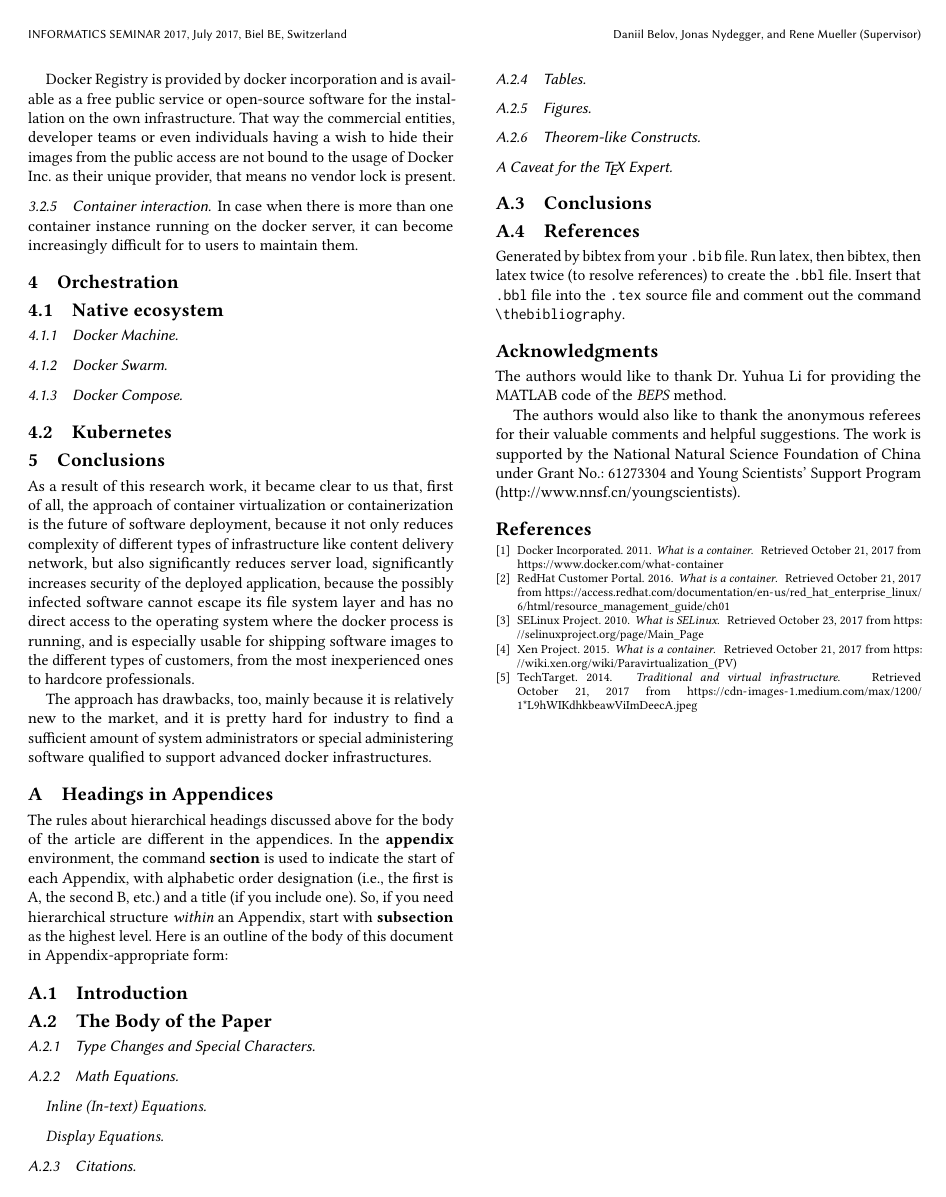
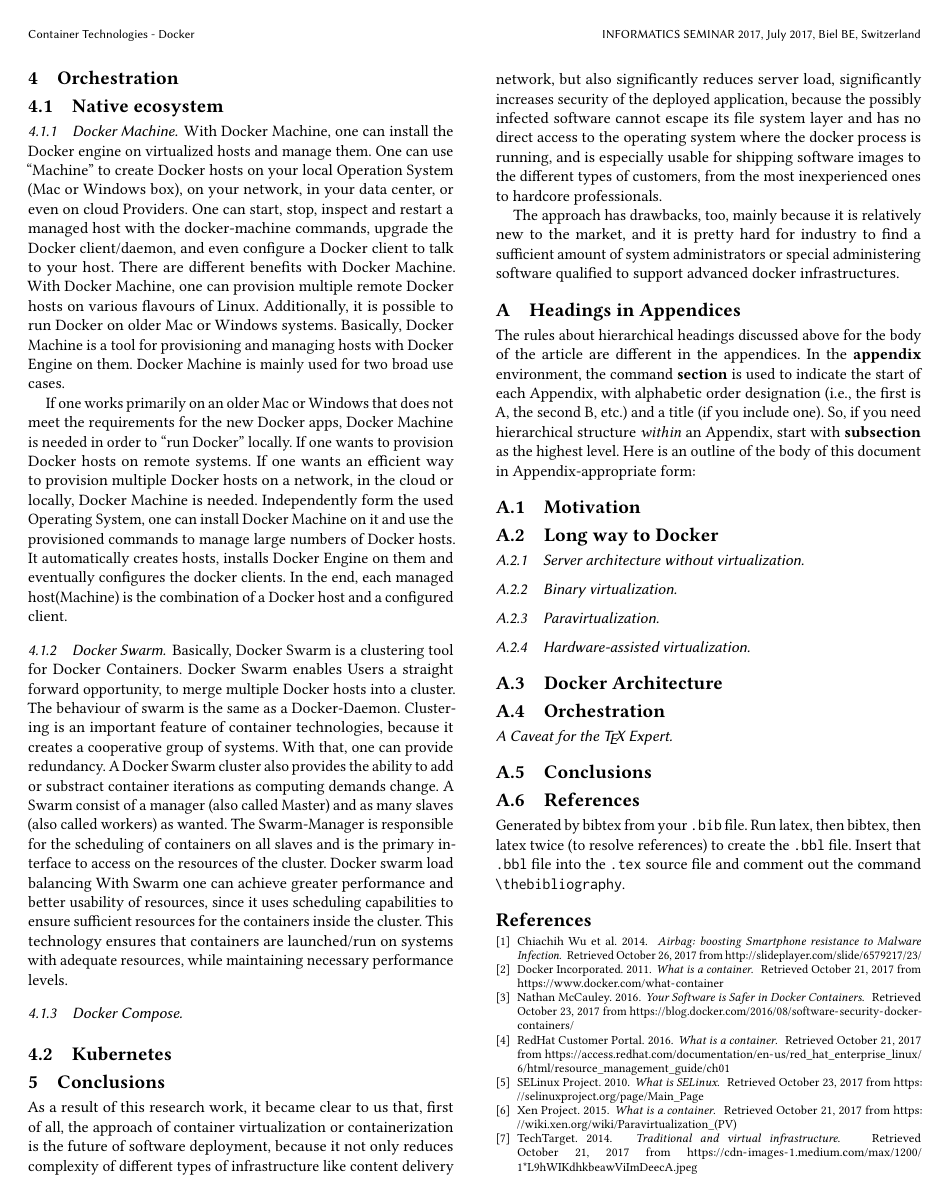
Before and after one commit to danbelov/InfSem, a LaTeX paper (sample-sigconf.tex, which reads samplebody-conf.tex): page 4 of 4 before the commit and page 5 of 5 after it. Compiled offline with pdfLaTeX.

Commit message:
Merged my work and that made by the colleague

```diff
--- a/sample-sigconf.tex
+++ b/sample-sigconf.tex
@@ -58,7 +58,7 @@
 }
 \email{jonas.nydegger@students.bfh.ch}
 
-\author{Rene Mueller (Supervisor)}
+\author{Ren\'e M\"uller (Supervisor)}
 %\authornote{Project Supervisor}
 \affiliation{%
   \institution{Bern University of Applied Sciences}
--- a/samplebody-conf.tex
+++ b/samplebody-conf.tex
@@ -209,3 +248,6 @@
 because without it would not have been possible to isolate files or ports
 of the containers from the other containers trying to access this files,
 which in turn would have led to security issues.
+Docker employees have even described their software as being "Secure by Default"
+in their blog post \cite{SELinuxDockBlog} because of an advantageous
+usage of this technology
@@ -296,9 +336,10 @@
 are not bound to the usage of Docker Inc. as their unique provider, that means
 no vendor lock is present.
 
-\subsubsection{Container interaction}
+\subsubsection{Docker on Windows}
 
 In case when there is more than one container
 instance running on the docker server, it can become increasingly difficult for
 to users to maintain them.
 
+\subsubsection{Container interaction}
@@ -309,6 +360,54 @@
 \subsubsection{Docker Machine}
 
+With Docker Machine, one can install the Docker engine on virtualized
+hosts and manage them. One can use “Machine” to create Docker
+hosts on your local Operation System (Mac or Windows box), on your
+network, in your data center, or even on cloud Providers.
+One can start, stop, inspect and restart a managed host
+with the docker-machine commands, upgrade the Docker client/daemon, and
+even configure a Docker client to talk to your host. There are different
+benefits with Docker Machine. With Docker Machine, one can provision
+multiple remote Docker hosts on various flavours of Linux.
+Additionally, it is possible to run Docker on older Mac or Windows systems.
+Basically, Docker Machine is a tool for provisioning and
+managing hosts with Docker Engine on them.
+Docker Machine is mainly used for two broad use cases.
+
+If one works primarily on an older Mac or Windows that
+does not meet the requirements for the new Docker apps,
+Docker Machine is needed in order to “run Docker” locally.
+If one wants to provision Docker hosts on remote systems.
+If one wants an efficient way to provision multiple Docker hosts on a network,
+in the cloud or locally, Docker Machine is needed.
+Independently form the used Operating System, one can install
+Docker Machine on it and use the provisioned commands to manage
+large numbers of Docker hosts. It automatically creates hosts,
+installs Docker Engine on them and eventually
+configures the docker clients. In the end, each managed
+host(Machine) is the combination of a Docker host and a configured client.
+
 \subsubsection{Docker Swarm}
+
+Basically, Docker Swarm is a clustering tool for Docker Containers.
+Docker Swarm enables Users a straight forward opportunity,
+to merge multiple Docker hosts into a cluster.
+The behaviour of swarm is the same as a Docker-Daemon.
+Clustering is an important feature of container technologies,
+because it creates a cooperative group of systems.
+With that, one can provide redundancy. A Docker Swarm cluster also provides the
+ability to add or substract container iterations as computing demands change.
+A Swarm consist of a manager (also called Master) and
+as many slaves (also called workers) as wanted.
+The Swarm-Manager is responsible for the scheduling
+of containers on all slaves and is the primary
+interface to access on the resources of the cluster.
+Docker swarm load balancing
+With Swarm one can achieve greater performance and
+better usability of resources, since it uses
+scheduling capabilities to ensure sufficient resources for
+the containers inside the cluster. This technology ensures that containers
+are launched/run on systems with adequate resources, while maintaining
+necessary performance levels.
 
 \subsubsection{Docker Compose}
 
@@ -350,16 +449,14 @@
 \textit{within} an Appendix, start with \textbf{subsection} as the
 highest level. Here is an outline of the body of this
 document in Appendix-appropriate form:
-\subsection{Introduction}
-\subsection{The Body of the Paper}
-\subsubsection{Type Changes and  Special Characters}
-\subsubsection{Math Equations}
-\paragraph{Inline (In-text) Equations}
-\paragraph{Display Equations}
-\subsubsection{Citations}
-\subsubsection{Tables}
-\subsubsection{Figures}
-\subsubsection{Theorem-like Constructs}
+\subsection{Motivation}
+\subsection{Long way to Docker}
+\subsubsection{Server architecture without virtualization}
+\subsubsection{Binary virtualization}
+\subsubsection{Paravirtualization}
+\subsubsection{Hardware-assisted virtualization}
+\subsection{Docker Architecture}
+\subsection{Orchestration}
 \subsubsection*{A Caveat for the \TeX\ Expert}
 \subsection{Conclusions}
 \subsection{References}
@@ -368,19 +465,3 @@
 to create the \texttt{.bbl} file.  Insert that \texttt{.bbl}
 file into the \texttt{.tex} source file and comment out
 the command \texttt{{\char'134}thebibliography}.
-% This next section command marks the start of
-
-\begin{acks}
-  The authors would like to thank Dr. Yuhua Li for providing the
-  MATLAB code of the \textit{BEPS} method.
-
-  The authors would also like to thank the anonymous referees for
-  their valuable comments and helpful suggestions. The work is
-  supported by the \grantsponsor{GS501100001809}{National Natural
-    Science Foundation of
-    China}{http://dx.doi.org/10.13039/501100001809} under Grant
-  No.:~\grantnum{GS501100001809}{61273304}
-  and~\grantnum[http://www.nnsf.cn/youngscientists]{GS501100001809}{Young
-    Scientists' Support Program}.
-
-\end{acks}
```
Also changed, not shown: old_latex_file.txt (+23 -0 lines), sample-bibliography.bib (+18 -0 lines), SELinux.eps (added), dockerCGroups.eps (added), dockerLinuxKernel.eps (added), src/SELinux.png (added), src/dockerCGroups.png (added), src/dockerCgroups.jpg (added), src/dockerLinuxKernel.png (added), sample-sigconf.tex (13 more changed lines), samplebody-conf.tex (55 more changed lines), 1 other file.
